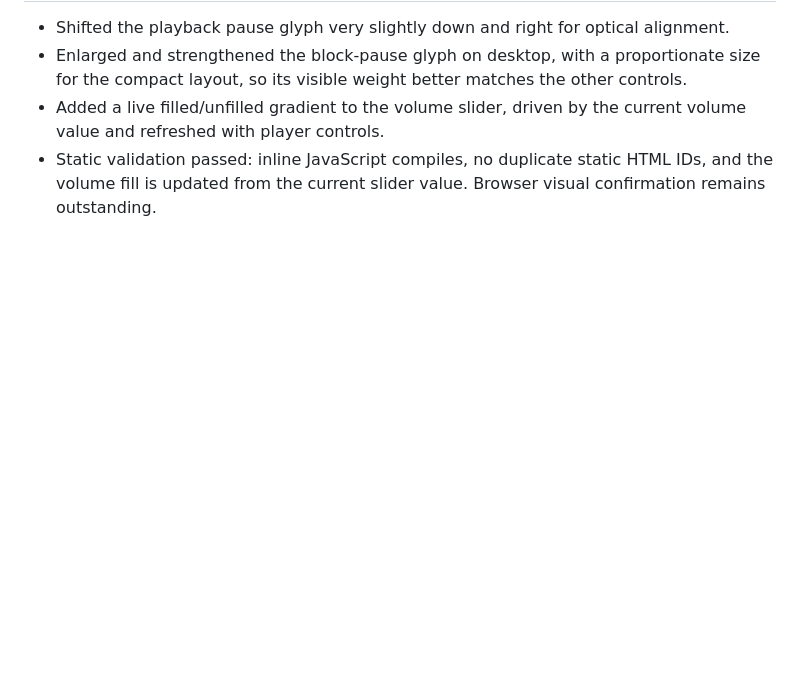
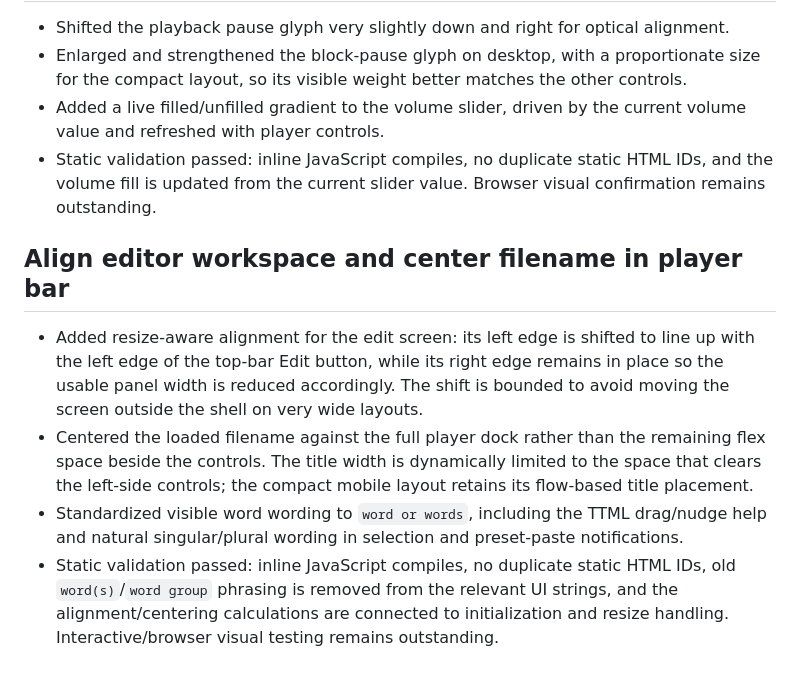
Before and after one commit to MattTheBanana/savant, a Markdown page: HANDOVER.md, the part around the change. Rendered like a GitHub page; blank space fills up the shorter version.

Commit message:
Document editor alignment and player filename centering

```diff
--- a/HANDOVER.md
+++ b/HANDOVER.md
@@ -271,3 +271,10 @@ User-specific collaboration guidance:
 - Enlarged and strengthened the block-pause glyph on desktop, with a proportionate size for the compact layout, so its visible weight better matches the other controls.
 - Added a live filled/unfilled gradient to the volume slider, driven by the current volume value and refreshed with player controls.
 - Static validation passed: inline JavaScript compiles, no duplicate static HTML IDs, and the volume fill is updated from the current slider value. Browser visual confirmation remains outstanding.
+
+## Align editor workspace and center filename in player bar
+
+- Added resize-aware alignment for the edit screen: its left edge is shifted to line up with the left edge of the top-bar Edit button, while its right edge remains in place so the usable panel width is reduced accordingly. The shift is bounded to avoid moving the screen outside the shell on very wide layouts.
+- Centered the loaded filename against the full player dock rather than the remaining flex space beside the controls. The title width is dynamically limited to the space that clears the left-side controls; the compact mobile layout retains its flow-based title placement.
+- Standardized visible word wording to `word or words`, including the TTML drag/nudge help and natural singular/plural wording in selection and preset-paste notifications.
+- Static validation passed: inline JavaScript compiles, no duplicate static HTML IDs, old `word(s)`/`word group` phrasing is removed from the relevant UI strings, and the alignment/centering calculations are connected to initialization and resize handling. Interactive/browser visual testing remains outstanding.
```
